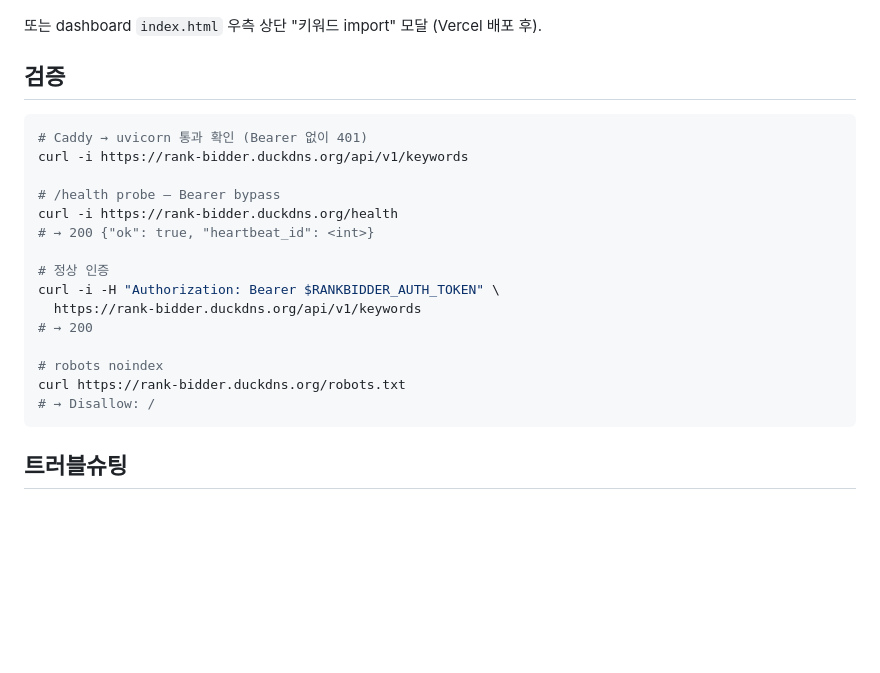
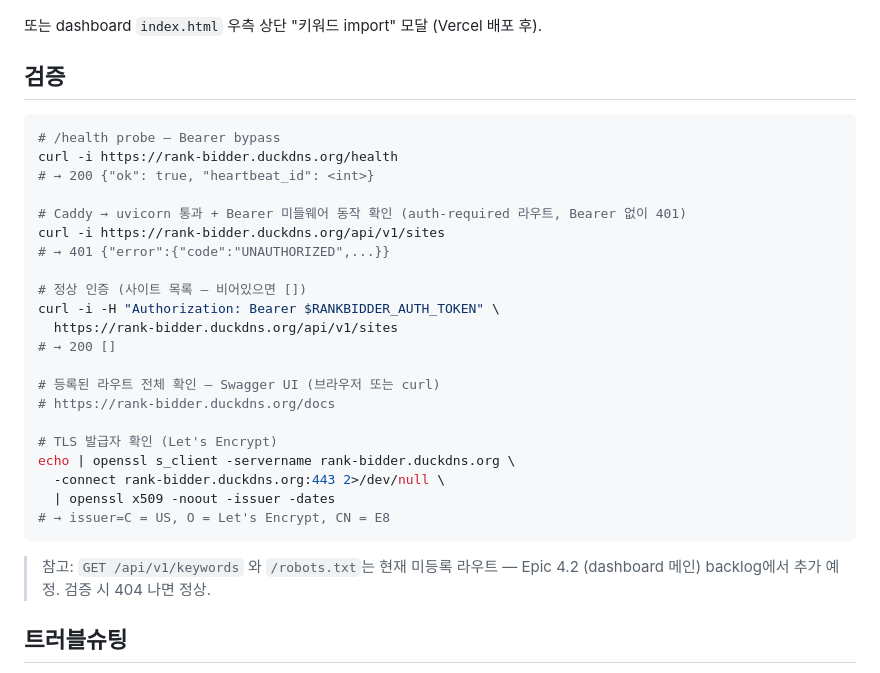
Before and after one commit to todaybds/rank-bidder, a Markdown page: deploy/README.md, the part around the change. Rendered like a GitHub page; blank space fills up the shorter version.

Commit message:
deploy: README 검증 섹션 실제 동작하는 라우트로 정정 + TLS 검증 추가
GCP 실측에서 `GET /api/v1/keywords` 와 `/robots.txt` 가 미등록 라우트로 확인됨
(Epic 4.2 dashboard 메인 backlog). 검증 시 404가 정상.

- 인증 동작 확인: `/api/v1/sites` (현재 등록된 라우트) 로 변경
- 등록 라우트 전수 확인: `/docs` Swagger UI 안내
- TLS 발급자 확인 openssl 커맨드 추가
- 미등록 라우트 안내 박제

Co-Authored-By: Claude Opus 4.7 (1M context) <noreply@anthropic.com>

````diff
--- a/deploy/README.md
+++ b/deploy/README.md
@@ -196,22 +196,30 @@ curl -X POST "$BASE/api/v1/imports" \
 ## 검증
 
 ```bash
-# Caddy → uvicorn 통과 확인 (Bearer 없이 401)
-curl -i https://rank-bidder.duckdns.org/api/v1/keywords
-
 # /health probe — Bearer bypass
 curl -i https://rank-bidder.duckdns.org/health
 # → 200 {"ok": true, "heartbeat_id": <int>}
 
-# 정상 인증
+# Caddy → uvicorn 통과 + Bearer 미들웨어 동작 확인 (auth-required 라우트, Bearer 없이 401)
+curl -i https://rank-bidder.duckdns.org/api/v1/sites
+# → 401 {"error":{"code":"UNAUTHORIZED",...}}
+
+# 정상 인증 (사이트 목록 — 비어있으면 [])
 curl -i -H "Authorization: Bearer $RANKBIDDER_AUTH_TOKEN" \
-  https://rank-bidder.duckdns.org/api/v1/keywords
-# → 200
+  https://rank-bidder.duckdns.org/api/v1/sites
+# → 200 []
 
-# robots noindex
-curl https://rank-bidder.duckdns.org/robots.txt
-# → Disallow: /
+# 등록된 라우트 전체 확인 — Swagger UI (브라우저 또는 curl)
+# https://rank-bidder.duckdns.org/docs
+
+# TLS 발급자 확인 (Let's Encrypt)
+echo | openssl s_client -servername rank-bidder.duckdns.org \
+  -connect rank-bidder.duckdns.org:443 2>/dev/null \
+  | openssl x509 -noout -issuer -dates
+# → issuer=C = US, O = Let's Encrypt, CN = E8
 ```
+
+> 참고: `GET /api/v1/keywords` 와 `/robots.txt`는 현재 미등록 라우트 — Epic 4.2 (dashboard 메인) backlog에서 추가 예정. 검증 시 404 나면 정상.
 
 ## 트러블슈팅
 
````
